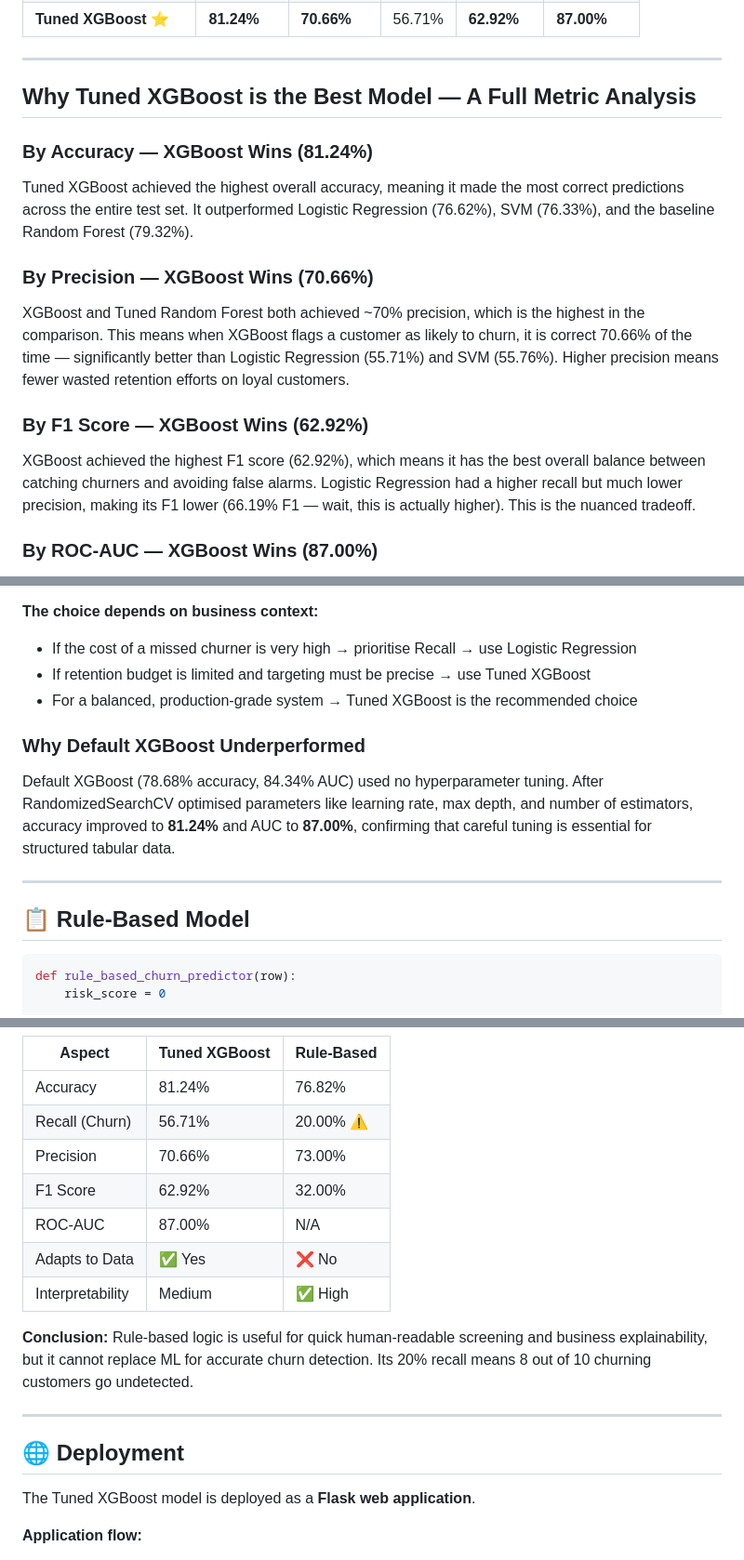
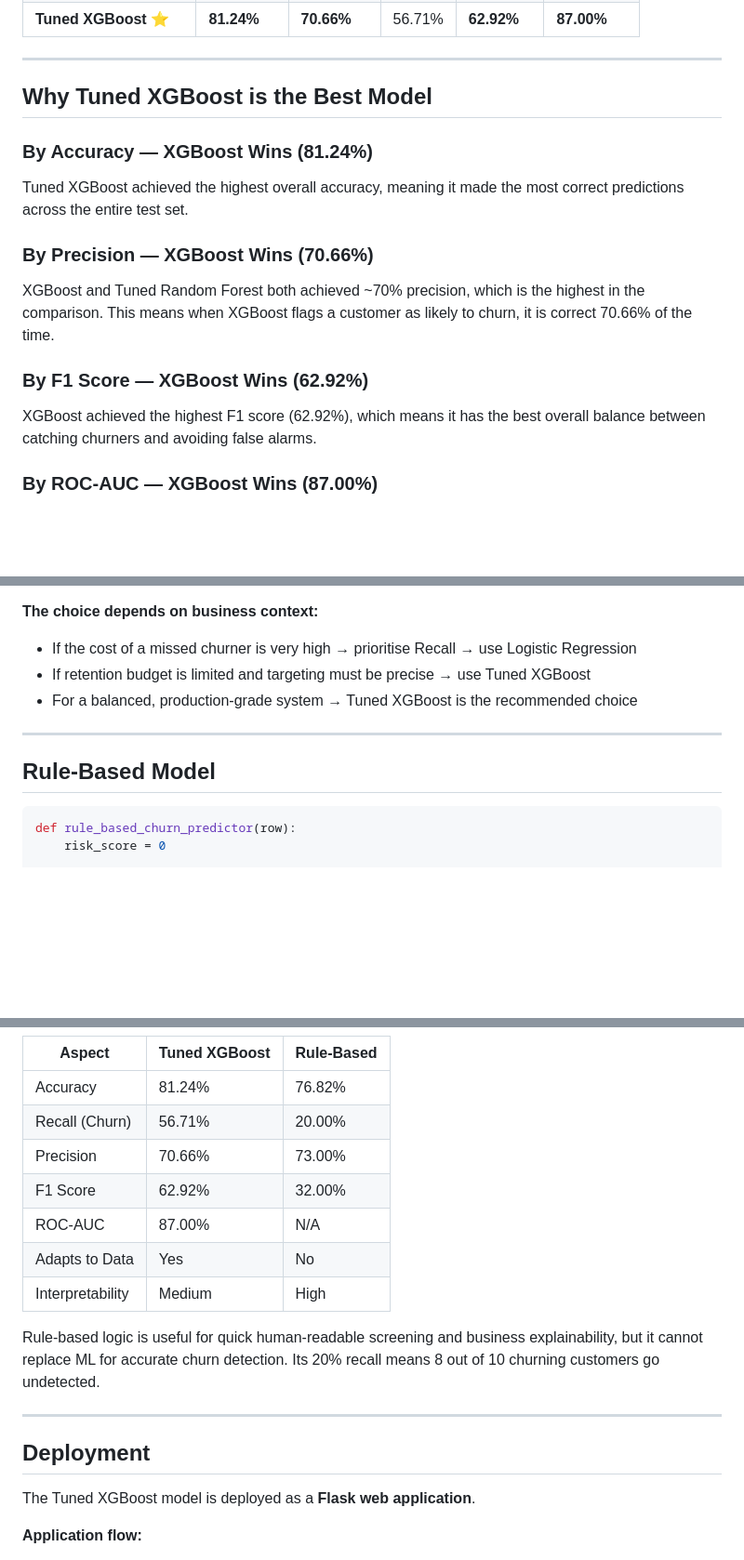
Before and after one commit to Dhivyabharathi-M/customer-churn-prediction, a Markdown page: README.md, 3 parts joined by grey strips. Shown at 93% size. Rendered like a GitHub page; blank space fills up the shorter version.

````diff
--- a/README.md
+++ b/README.md
@@ -225,25 +156,20 @@ All values below are from actual training runs in `churn_prediction.ipynb`.
 
 ---
 
-## Why Tuned XGBoost is the Best Model — A Full Metric Analysis
+## Why Tuned XGBoost is the Best Model
 
 ### By Accuracy — XGBoost Wins (81.24%)
 Tuned XGBoost achieved the highest overall accuracy, meaning it made the most
-correct predictions across the entire test set. It outperformed Logistic
-Regression (76.62%), SVM (76.33%), and the baseline Random Forest (79.32%).
+correct predictions across the entire test set.
 
 ### By Precision — XGBoost Wins (70.66%)
 XGBoost and Tuned Random Forest both achieved ~70% precision, which is the
 highest in the comparison. This means when XGBoost flags a customer as likely
-to churn, it is correct 70.66% of the time — significantly better than Logistic
-Regression (55.71%) and SVM (55.76%). Higher precision means fewer wasted
-retention efforts on loyal customers.
+to churn, it is correct 70.66% of the time.
 
 ### By F1 Score — XGBoost Wins (62.92%)
 XGBoost achieved the highest F1 score (62.92%), which means it has the best
-overall balance between catching churners and avoiding false alarms. Logistic
-Regression had a higher recall but much lower precision, making its F1 lower
-(66.19% F1 — wait, this is actually higher). This is the nuanced tradeoff.
+overall balance between catching churners and avoiding false alarms.
 
 ### By ROC-AUC — XGBoost Wins (87.00%)
 ROC-AUC of **87.00%** is the highest in the comparison. This means that when
@@ -266,15 +192,9 @@ substantially higher precision (70.66%) and the highest ROC-AUC (87.00%).
 - If retention budget is limited and targeting must be precise → use Tuned XGBoost
 - For a balanced, production-grade system → Tuned XGBoost is the recommended choice
 
-### Why Default XGBoost Underperformed
-Default XGBoost (78.68% accuracy, 84.34% AUC) used no hyperparameter tuning.
-After RandomizedSearchCV optimised parameters like learning rate, max depth,
-and number of estimators, accuracy improved to **81.24%** and AUC to **87.00%**,
-confirming that careful tuning is essential for structured tabular data.
-
 ---
 
-## 📋 Rule-Based Model
+## Rule-Based Model
 
 ```python
 def rule_based_churn_predictor(row):
@@ -302,20 +222,20 @@ learn from data and cannot adapt when customer behaviour shifts.
 | Aspect           | Tuned XGBoost   | Rule-Based       |
 |------------------|-----------------|------------------|
 | Accuracy         | 81.24%          | 76.82%           |
-| Recall (Churn)   | 56.71%          | 20.00% ⚠️        |
+| Recall (Churn)   | 56.71%          | 20.00%           |
 | Precision        | 70.66%          | 73.00%           |
 | F1 Score         | 62.92%          | 32.00%           |
 | ROC-AUC          | 87.00%          | N/A              |
-| Adapts to Data   | ✅ Yes          | ❌ No            |
-| Interpretability | Medium          | ✅ High          |
+| Adapts to Data   | Yes             | No               |
+| Interpretability | Medium          | High             |
 
-**Conclusion:** Rule-based logic is useful for quick human-readable screening
+Rule-based logic is useful for quick human-readable screening
 and business explainability, but it cannot replace ML for accurate churn
 detection. Its 20% recall means 8 out of 10 churning customers go undetected.
 
 ---
 
-## 🌐 Deployment
+## Deployment
 
 The Tuned XGBoost model is deployed as a **Flask web application**.
 
````
Also changed, not shown: other parts of README.md (+12 -81 lines).
